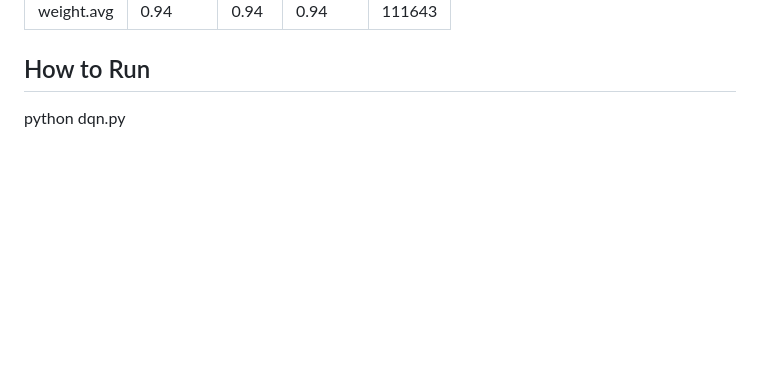
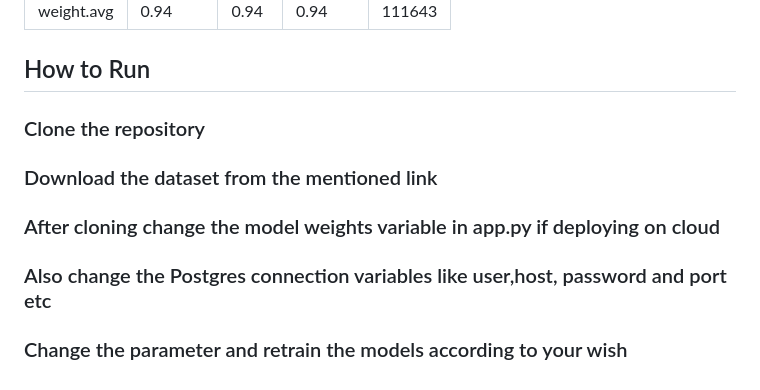
Before and after one commit to Priyanshu-Singh-git/Medical-Fraud-Detection-App, a Markdown page: README.md, the part around the change. Rendered like a GitHub page; blank space fills up the shorter version.

```diff
--- a/README.md
+++ b/README.md
@@ -59,5 +59,8 @@ Model results are
 |weight.avg| 0.94     | 0.94     | 0.94     | 111643   |
 
 ## How to Run
-
-   python dqn.py
+### Clone the repository
+### Download the dataset from the mentioned link
+### After cloning change the model weights variable in app.py if deploying on cloud
+### Also change the Postgres connection variables like user,host, password and port etc
+### Change the parameter and retrain the models according to your wish
```
